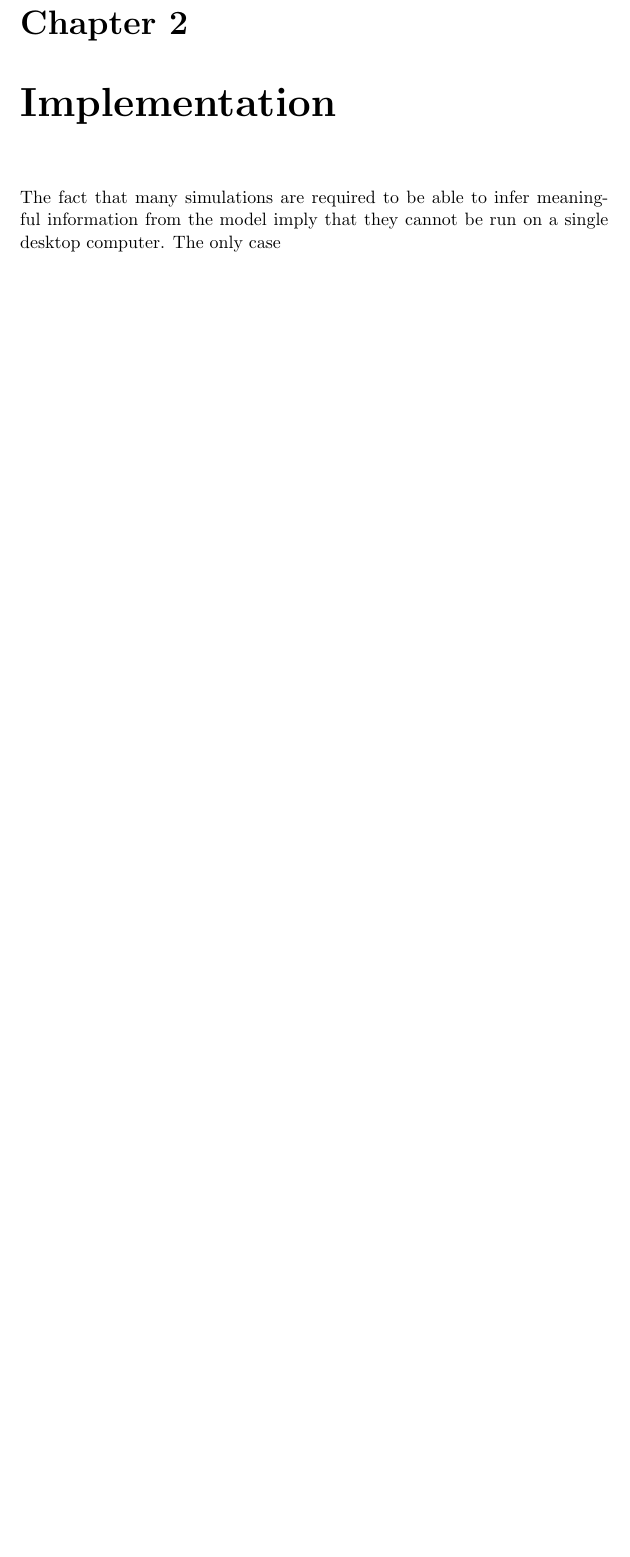
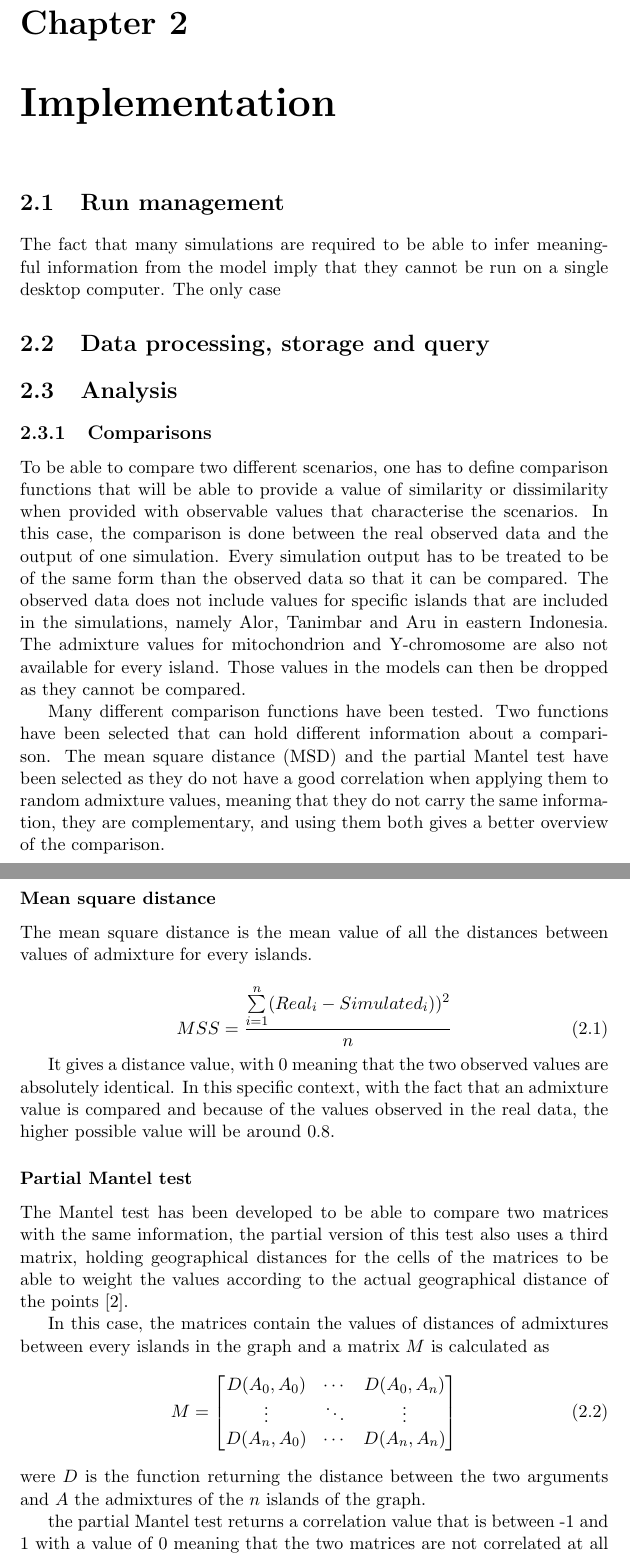
Before and after one commit to aurel-l/internship, a LaTeX thesis (report/main.tex): part of page 5 of 9 before the commit and two parts of pages 5 and 6 of 10 after it, the two joined at a grey line, cut so that both start at the same text, the shorter picture padded with empty space. Compiled offline with pdfLaTeX.

Commit message:
equations

```diff
--- a/report/main.tex
+++ b/report/main.tex
@@ -2,6 +2,7 @@
 
 %packages
 \usepackage[utf8]{inputenc}
+\usepackage{mathtools}
 
 %document
 \begin{document}
@@ -63,14 +64,53 @@ The first pattern can be seen in the figure (REF!!!) and is a non-linear gradien
 % or "realisation", "analysis pipeline"
 
 % run management (local, cluster, NeSI)
+\section{Run management}
 The fact that many simulations are required to be able to infer meaningful information from the model imply that they cannot be run on a single desktop computer. The only case
 
 % data processing from model output
 % data storage, adding and querying data
-% analysis
-%% comparisons
-%% visualisations
+\section{Data processing, storage and query}
+
+
+\section{Analysis}
+
+
+\subsection{Comparisons}
+To be able to compare two different scenarios, one has to define comparison functions that will be able to provide a value of similarity or dissimilarity when provided with observable values that characterise the scenarios. In this case, the comparison is done between the real observed data and the output of one simulation.
+Every simulation output has to be treated to be of the same form than the observed data so that it can be compared. The observed data does not include values for specific islands that are included in the simulations, namely Alor, Tanimbar and Aru in eastern Indonesia. The admixture values for mitochondrion and Y-chromosome are also not available for every island.
+Those values in the models can then be dropped as they cannot be compared.
+
+Many different comparison functions have been tested. Two functions have been selected that can hold different information about a comparison. The mean square distance (MSD) and the partial Mantel test have been selected as they do not have a good correlation when applying them to random admixture values, meaning that they do not carry the same information, they are complementary, and using them both gives a better overview of the comparison.
+
+\subsubsection{Mean square distance}
+The mean square distance is the mean value of all the distances between values of admixture for every islands.
+
+\begin{equation}
+MSS = \frac{\sum\limits_{i=1}^{n} (Real_i - Simulated_i)) ^ 2}{n}
+\end{equation}
+
+It gives a distance value, with 0 meaning that the two observed values are absolutely identical. In this specific context, with the fact that an admixture value is compared and because of the values observed in the real data, the higher possible value will be around $0.8$.
+
+
+\subsubsection{Partial Mantel test}
+The Mantel test has been developed to be able to compare two matrices with the same information, the partial version of this test also uses a third matrix, holding geographical distances for the cells of the matrices to be able to weight the values according to the actual geographical distance of the points \cite{Smo01}.
+
+In this case, the matrices contain the values of distances of admixtures between every islands in the graph and a matrix $M$ is calculated as
+\begin{equation}
+	M = \begin{bmatrix}
+		D(A_0, A_0)	& \cdots & D(A_0, A_n) 	\\
+		\vdots		& \ddots & \vdots		\\
+		D(A_n, A_0) & \cdots & D(A_n, A_n)
+	\end{bmatrix}
+\end{equation}
+were $D$ is the function returning the distance between the two arguments and $A$ the admixtures of the $n$ islands of the graph.
+
+the partial Mantel test returns a correlation value that is between -1 and 1 with a value of 0 meaning that the two matrices are not correlated at all and 1 that they are completely correlated.
+
+\subsection{Visualisations}
+
 % ABC framework
+
 
 
 \chapter{Results}
```
Also changed, not shown: report/main.bib (+14 -0 lines), report/main.pdf, 1 other file.
